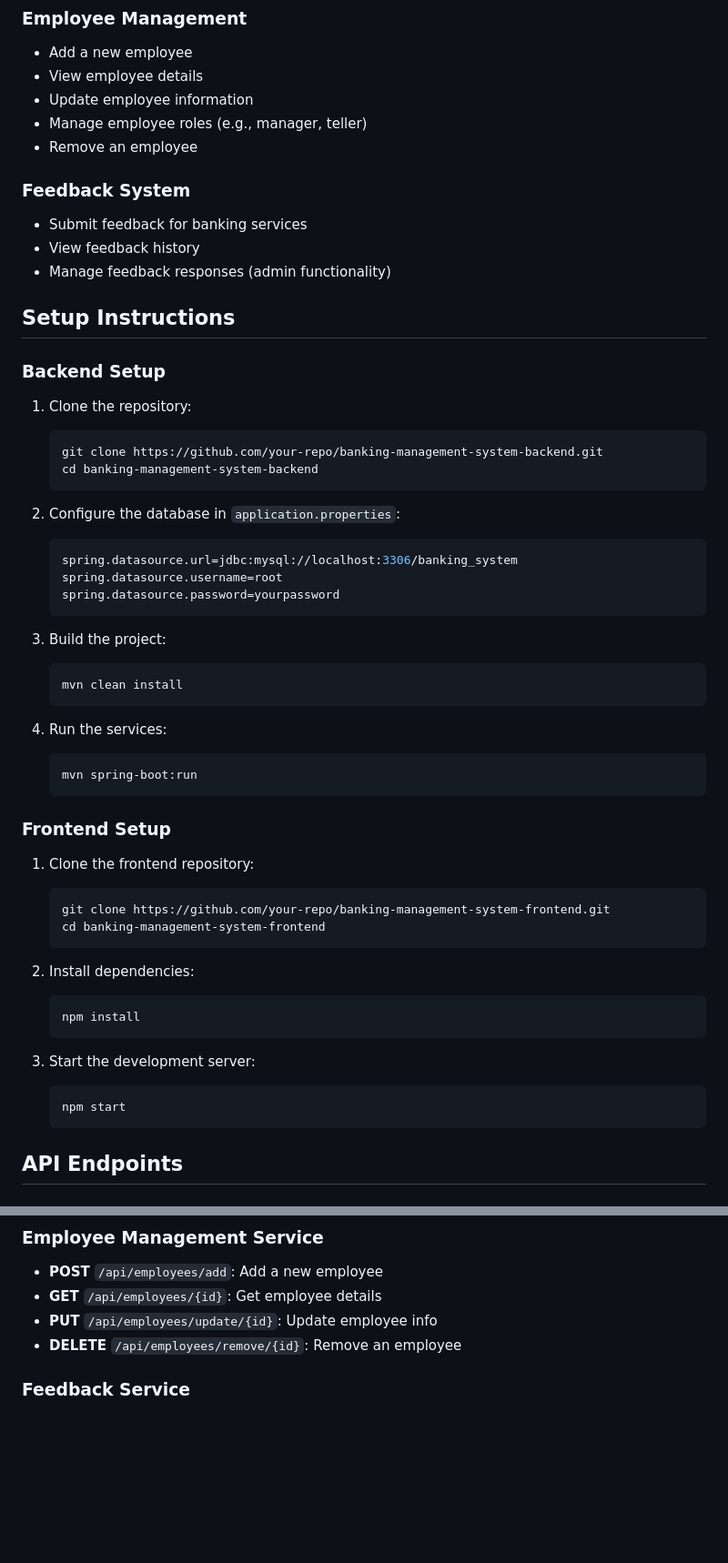
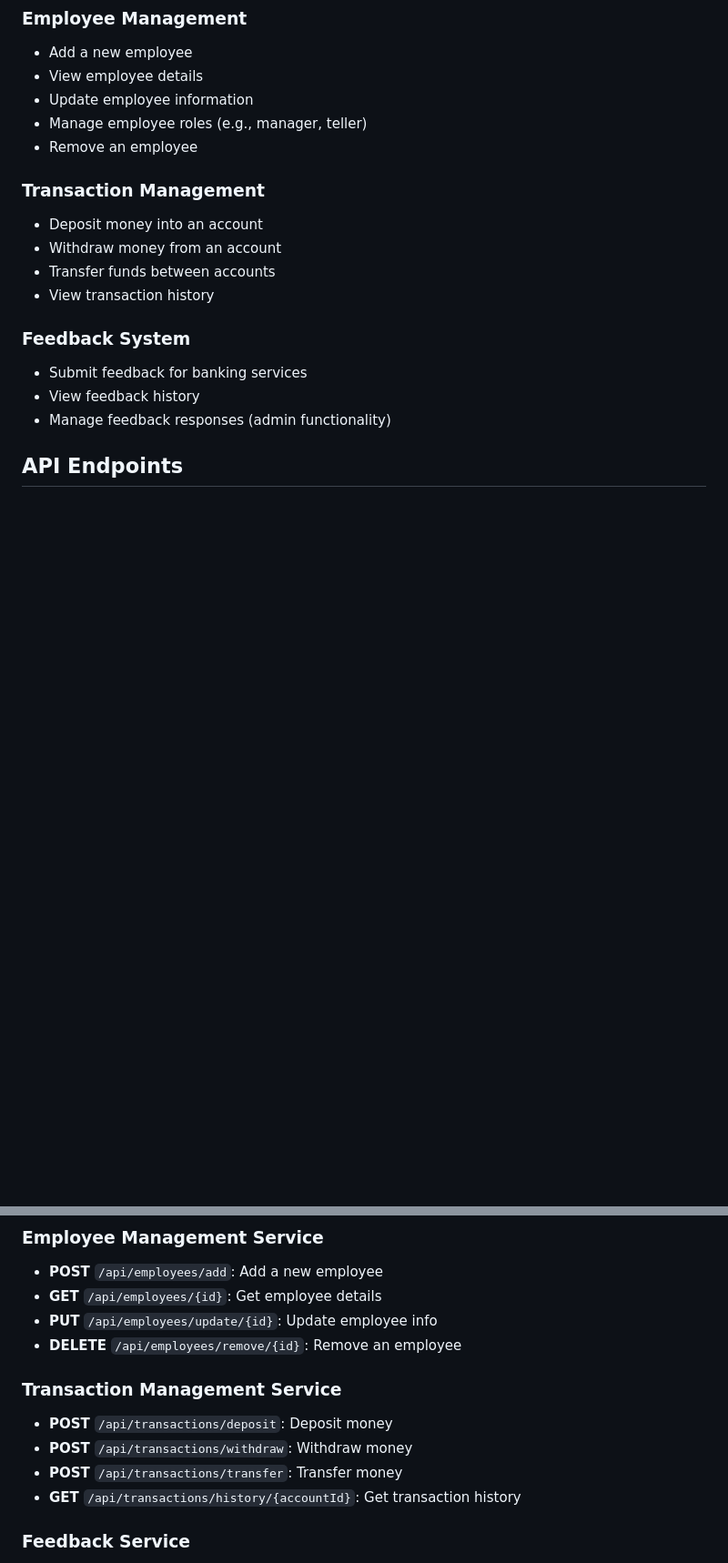
Before and after one commit to ThiwankiLakshani/Banking_application, a Markdown page: README.md, 2 parts joined by grey strips. Shown at 91% size. Rendered like a GitHub page; blank space fills up the shorter version.

````diff
--- a/README.md
+++ b/README.md
@@ -75,56 +83,16 @@ Each service is independently deployable and scalable.
 - Manage employee roles (e.g., manager, teller)
 - Remove an employee
 
+### Transaction Management
+- Deposit money into an account
+- Withdraw money from an account
+- Transfer funds between accounts
+- View transaction history
 
 ### Feedback System
 - Submit feedback for banking services
 - View feedback history
 - Manage feedback responses (admin functionality)
-
-## Setup Instructions
-
-### Backend Setup
-
-1. Clone the repository:
-    ```bash
-    git clone https://github.com/your-repo/banking-management-system-backend.git
-    cd banking-management-system-backend
-    ```
-
-2. Configure the database in `application.properties`:
-    ```properties
-    spring.datasource.url=jdbc:mysql://localhost:3306/banking_system
-    spring.datasource.username=root
-    spring.datasource.password=yourpassword
-    ```
-
-3. Build the project:
-    ```bash
-    mvn clean install
-    ```
-
-4. Run the services:
-    ```bash
-    mvn spring-boot:run
-    ```
-
-### Frontend Setup
-
-1. Clone the frontend repository:
-    ```bash
-    git clone https://github.com/your-repo/banking-management-system-frontend.git
-    cd banking-management-system-frontend
-    ```
-
-2. Install dependencies:
-    ```bash
-    npm install
-    ```
-
-3. Start the development server:
-    ```bash
-    npm start
-    ```
 
 ## API Endpoints
 
@@ -144,6 +112,13 @@ Each service is independently deployable and scalable.
 - **PUT** `/api/employees/update/{id}`: Update employee info
 - **DELETE** `/api/employees/remove/{id}`: Remove an employee
 
+### Transaction Management Service
+- **POST** `/api/transactions/deposit`: Deposit money
+- **POST** `/api/transactions/withdraw`: Withdraw money
+- **POST** `/api/transactions/transfer`: Transfer money
+- **GET** `/api/transactions/history/{accountId}`: Get transaction history
+
+
 ### Feedback Service
 - **POST** `/api/feedback/submit`: Submit feedback
 - **GET** `/api/feedback/all`: Get all feedback
````
Also changed, not shown: other parts of README.md (+12 -4 lines).
